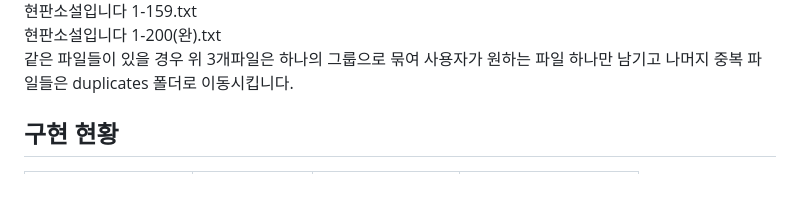
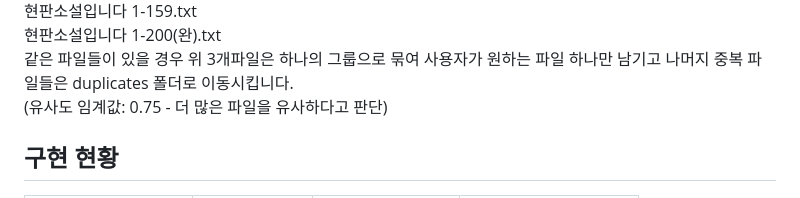
Before and after one commit to hye0nwoo/clean_up_novel, a Markdown page: README.md, the part around the change. Rendered like a GitHub page.

```diff
--- a/README.md
+++ b/README.md
@@ -15,6 +15,7 @@ ex)
 현판소설입니다 1-159.txt
 현판소설입니다 1-200(완).txt
 같은 파일들이 있을 경우 위 3개파일은 하나의 그룹으로 묶여 사용자가 원하는 파일 하나만 남기고 나머지 중복 파일들은 duplicates 폴더로 이동시킵니다.
+(유사도 임계값: 0.75 - 더 많은 파일을 유사하다고 판단)
 
 ## 구현 현황
 
```
Also changed, not shown: README_EN.md (+2 -0 lines).
